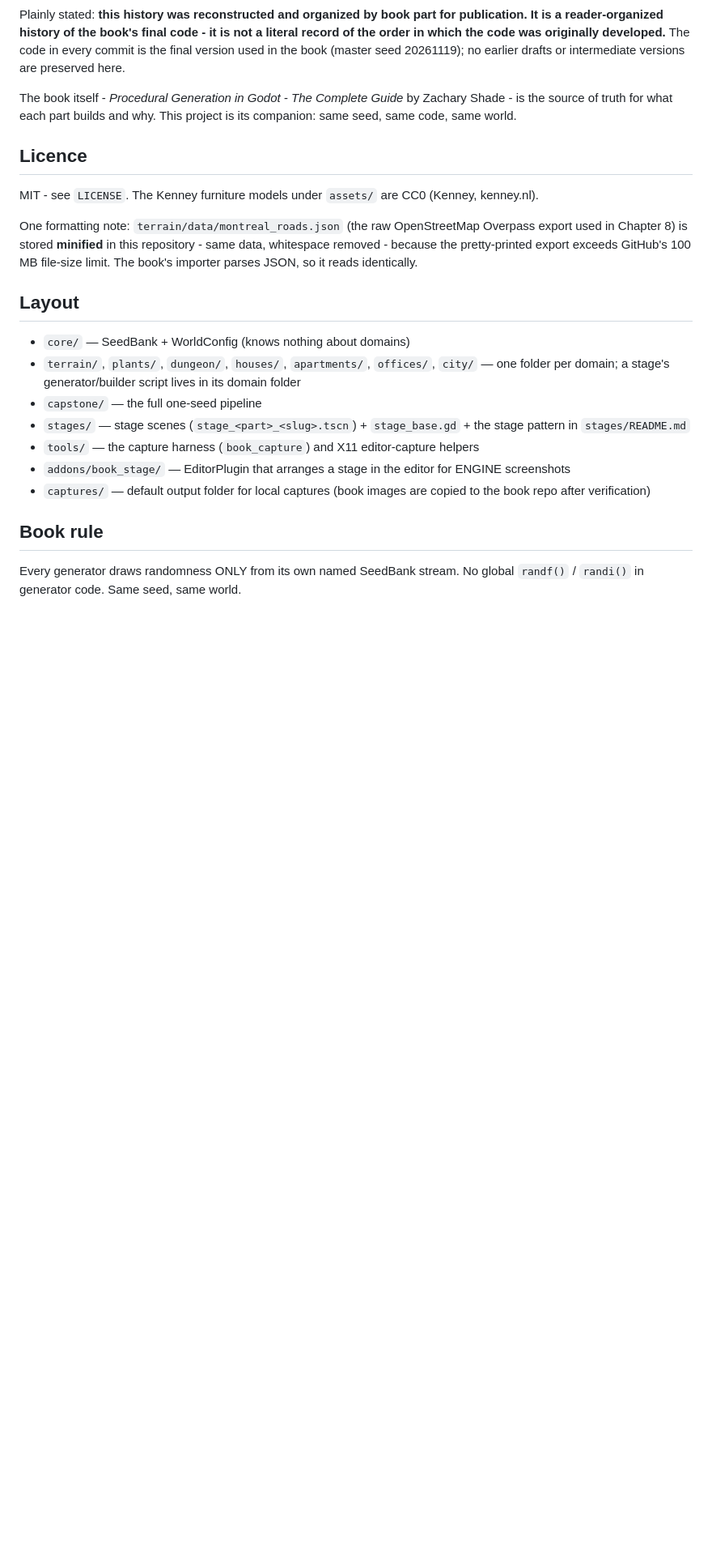
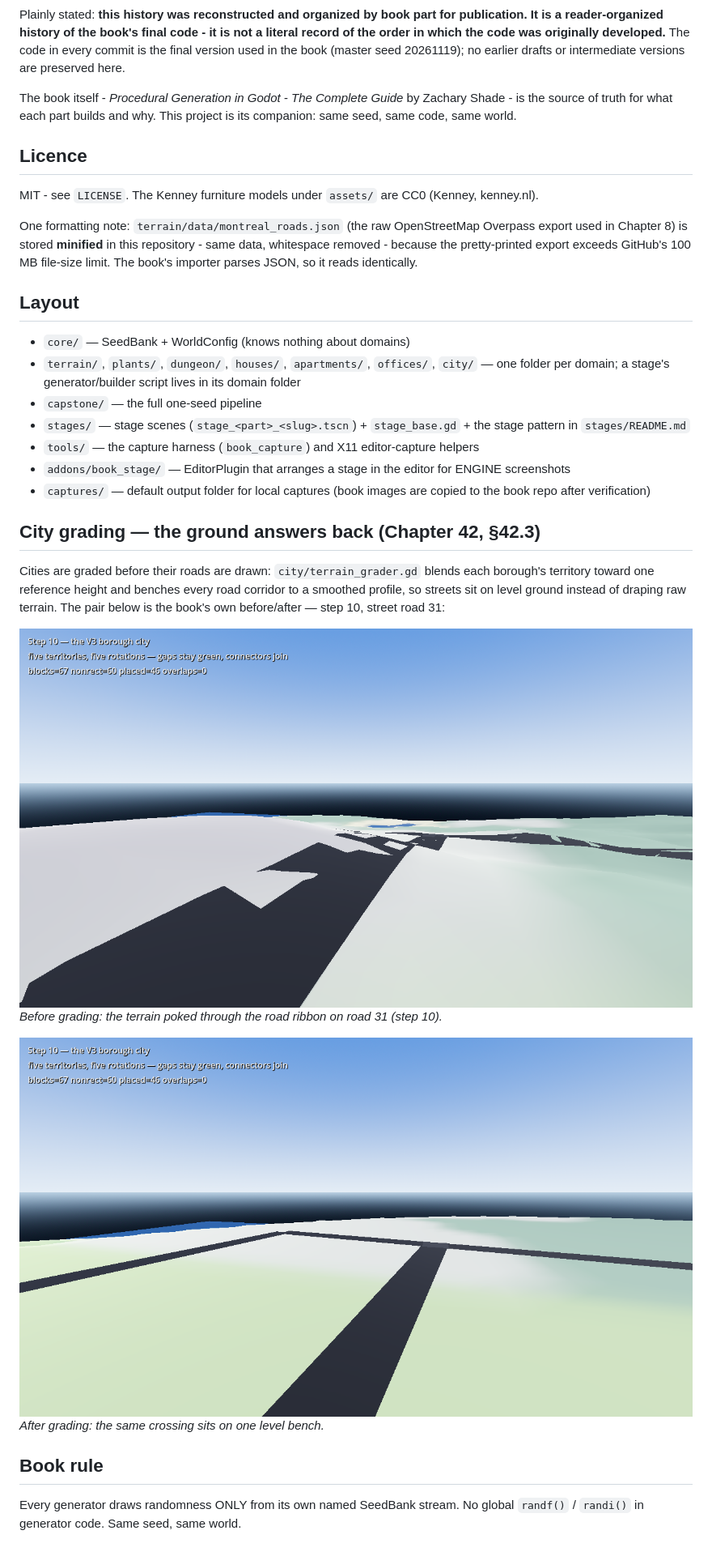
Before and after one commit to zichaelpath/procedural-generation-in-godot, a Markdown page: README.md, the part around one of its changes. Shown at 81% size. Rendered like a GitHub page; pictures changed too: docs/images/ch42-grading-after-render.png (added), docs/images/ch42-grading-before-render.png (added); blank space fills up the shorter version.

Commit message:
README: add book renders (city aerials, grading before/after)

```diff
--- a/README.md
+++ b/README.md
@@ -43,6 +54,20 @@ identically.
 - `addons/book_stage/` — EditorPlugin that arranges a stage in the editor for ENGINE screenshots
 - `captures/` — default output folder for local captures (book images are copied to the book repo after verification)
 
+## City grading — the ground answers back (Chapter 42, §42.3)
+
+Cities are graded before their roads are drawn: `city/terrain_grader.gd`
+blends each borough's territory toward one reference height and benches
+every road corridor to a smoothed profile, so streets sit on level ground
+instead of draping raw terrain. The pair below is the book's own
+before/after — step 10, street road 31:
+
+![Before grading](docs/images/ch42-grading-before-render.png)
+*Before grading: the terrain poked through the road ribbon on road 31 (step 10).*
+
+![After grading](docs/images/ch42-grading-after-render.png)
+*After grading: the same crossing sits on one level bench.*
+
 ## Book rule
 Every generator draws randomness ONLY from its own named SeedBank stream.
 No global `randf()` / `randi()` in generator code. Same seed, same world.
```
Also changed, not shown: other parts of README.md (+11 -0 lines), docs/images/ch41-boundary-aerial-render.png (added), docs/images/ch41-overview-render.png (added), docs/images/ch43-world-aerial-render.png (added).
